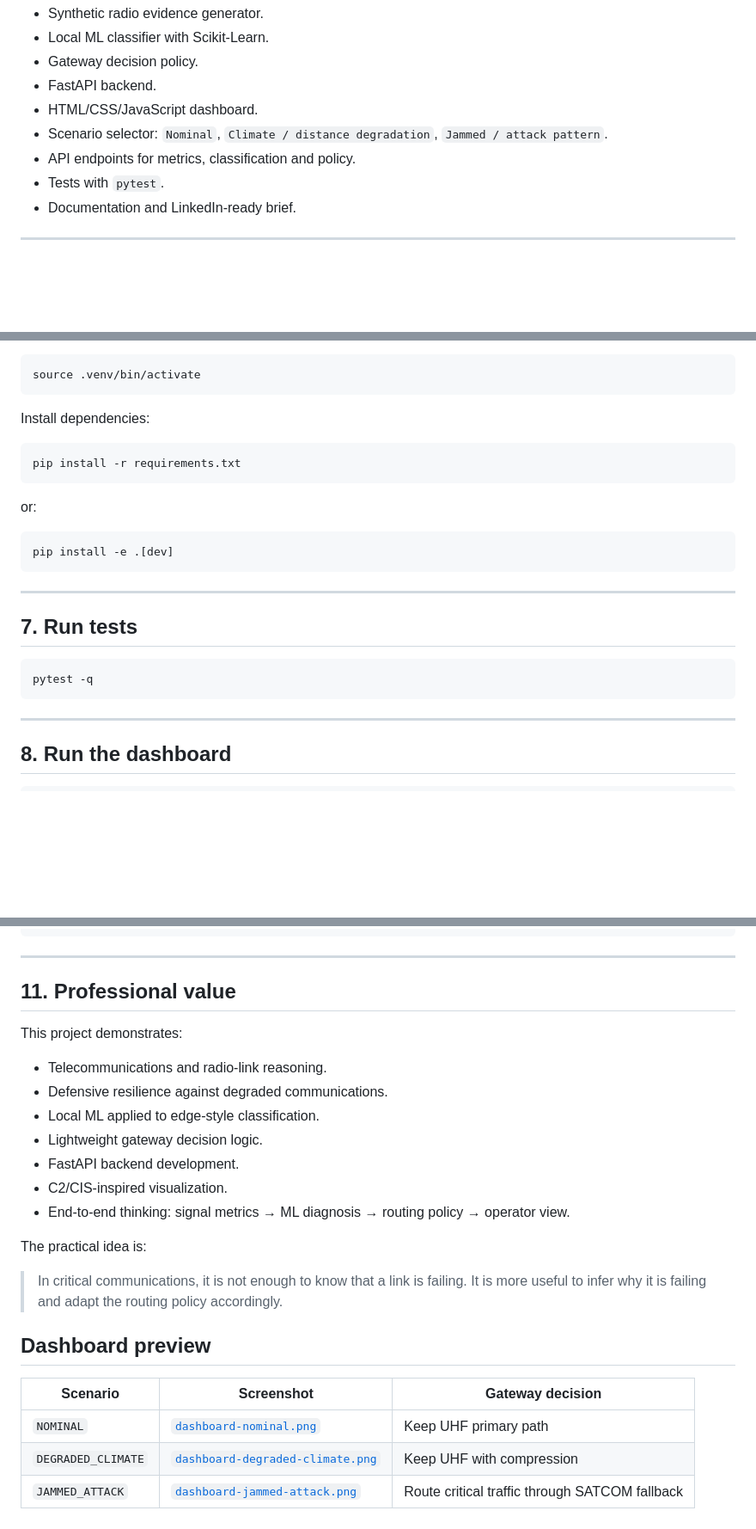
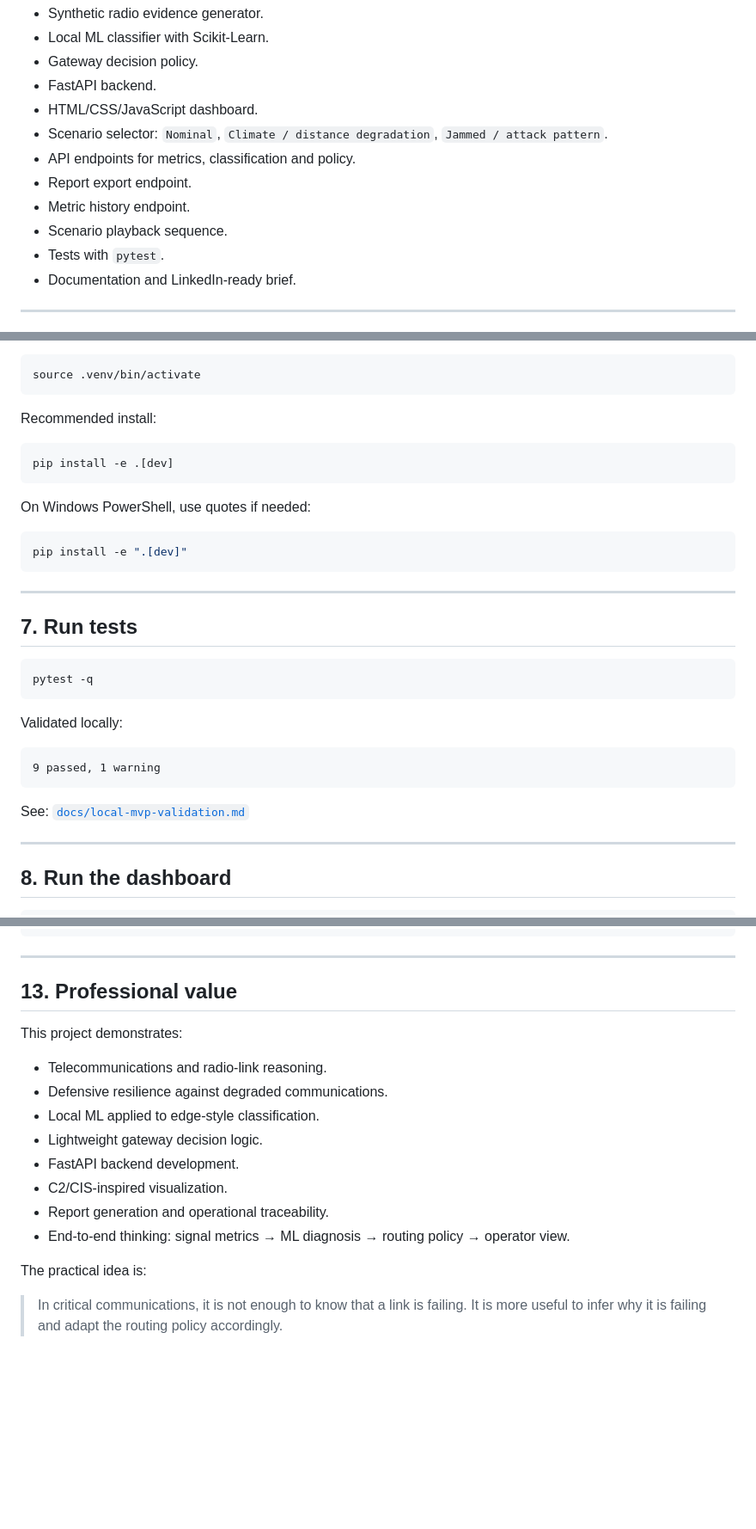
Before and after one commit to jalbfil/tactical-radio-cognitive-gateway, a Markdown page: README.md, 3 parts joined by grey strips. Shown at 86% size. GitHub-like rendering; blank space fills up the shorter version.

````diff
--- a/README.md
+++ b/README.md
@@ -63,6 +63,9 @@ The MVP includes:
 - HTML/CSS/JavaScript dashboard.
 - Scenario selector: `Nominal`, `Climate / distance degradation`, `Jammed / attack pattern`.
 - API endpoints for metrics, classification and policy.
+- Report export endpoint.
+- Metric history endpoint.
+- Scenario playback sequence.
 - Tests with `pytest`.
 - Documentation and LinkedIn-ready brief.
 
@@ -146,16 +151,16 @@ Linux/macOS:
 source .venv/bin/activate
 ```
 
-Install dependencies:
-
-```bash
-pip install -r requirements.txt
-```
-
-or:
+Recommended install:
 
 ```bash
 pip install -e .[dev]
+```
+
+On Windows PowerShell, use quotes if needed:
+
+```powershell
+pip install -e ".[dev]"
 ```
 
 ---
@@ -165,6 +170,14 @@ pip install -e .[dev]
 ```bash
 pytest -q
 ```
+
+Validated locally:
+
+```text
+9 passed, 1 warning
+```
+
+See: [`docs/local-mvp-validation.md`](docs/local-mvp-validation.md)
 
 ---
 
@@ -216,7 +273,7 @@ tactical-radio-cognitive-gateway/
 
 ---
 
-## 11. Professional value
+## 13. Professional value
 
 This project demonstrates:
 
@@ -226,16 +283,9 @@ This project demonstrates:
 - Lightweight gateway decision logic.
 - FastAPI backend development.
 - C2/CIS-inspired visualization.
+- Report generation and operational traceability.
 - End-to-end thinking: signal metrics → ML diagnosis → routing policy → operator view.
 
 The practical idea is:
 
 > In critical communications, it is not enough to know that a link is failing. It is more useful to infer why it is failing and adapt the routing policy accordingly.
-
-## Dashboard preview
-
-| Scenario | Screenshot | Gateway decision |
-|---|---|---|
-| `NOMINAL` | [`dashboard-nominal.png`](assets/dashboard-nominal.png) | Keep UHF primary path |
-| `DEGRADED_CLIMATE` | [`dashboard-degraded-climate.png`](assets/dashboard-degraded-climate.png) | Keep UHF with compression |
-| `JAMMED_ATTACK` | [`dashboard-jammed-attack.png`](assets/dashboard-jammed-attack.png) | Route critical traffic through SATCOM fallback |
````
Also changed, not shown: other parts of README.md (+47 -1 lines).
